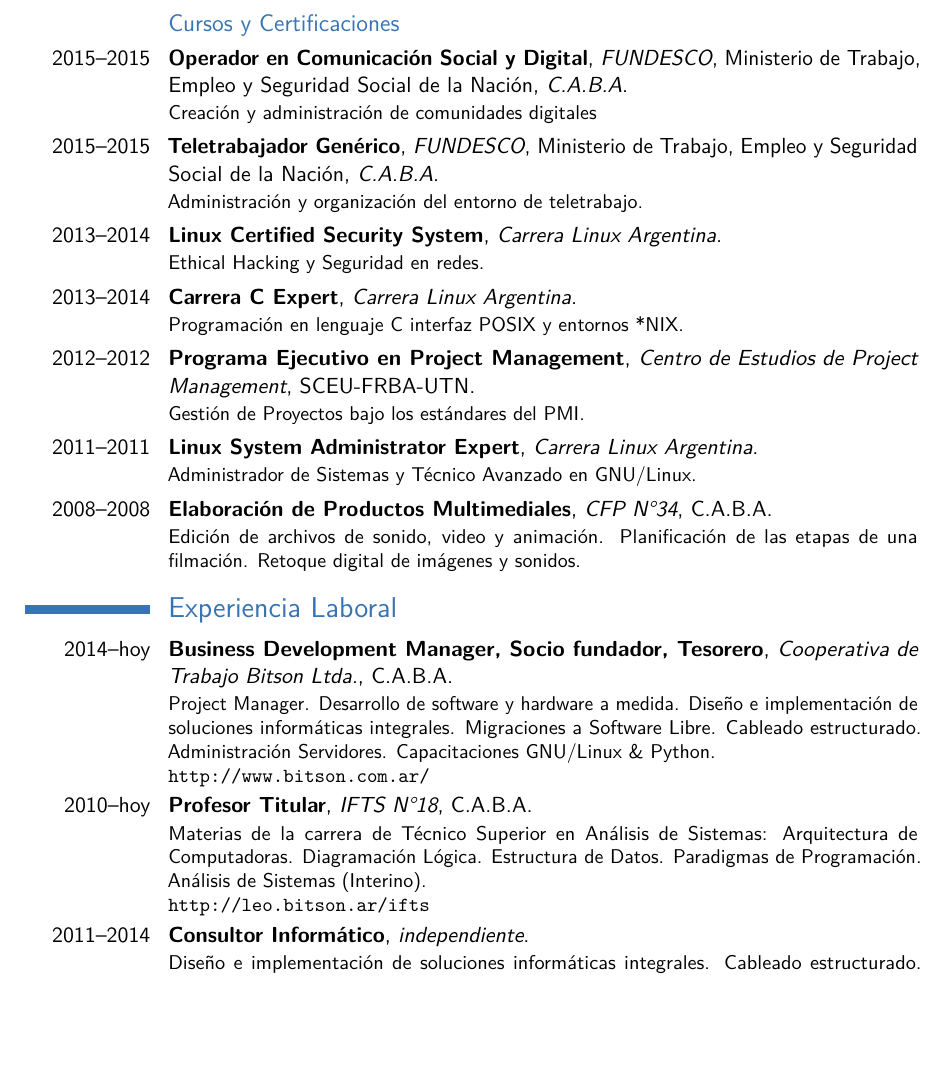
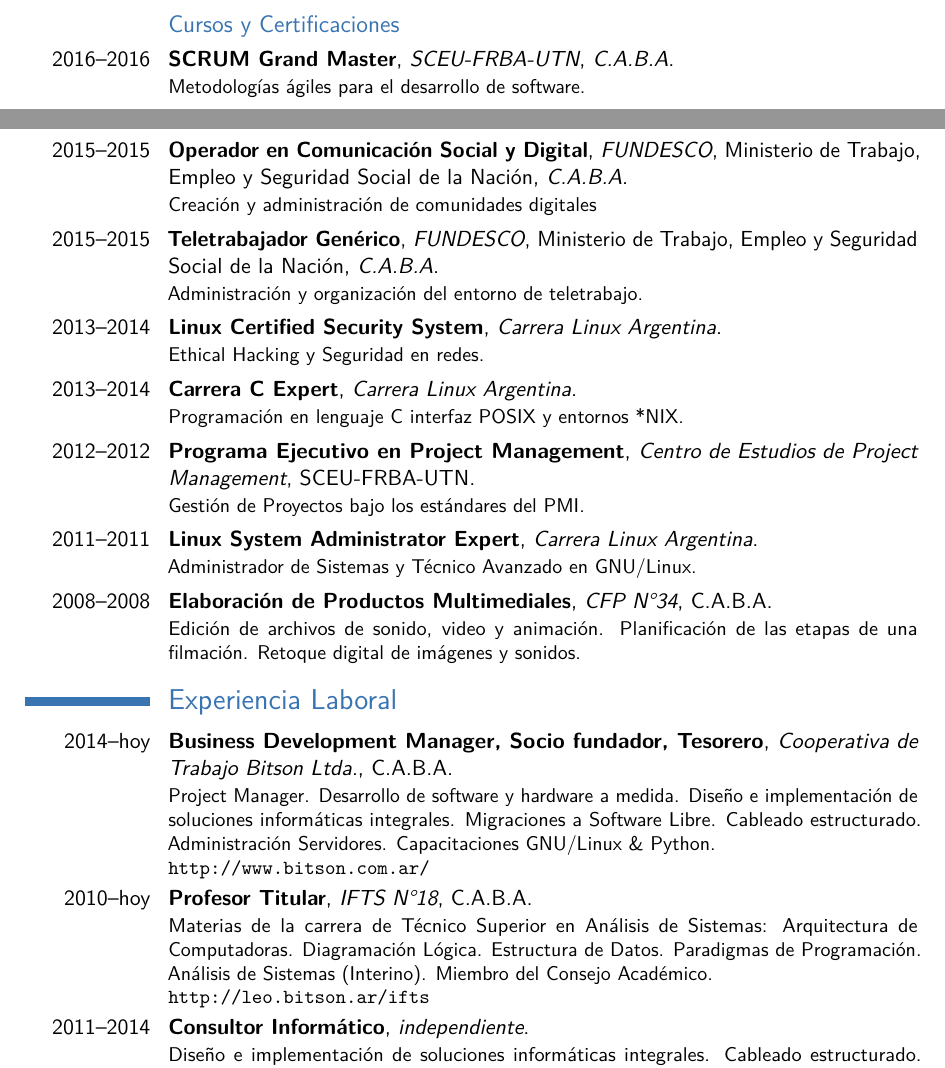
Before and after one commit to lecovi/curriculum-vitae, a LaTeX CV (Moderncv_Classic/main.tex): part of page 2 of 3 before the commit and two parts of pages 1 and 2 of 3 after it, the two joined at a grey line, cut so that both start at the same text, the shorter picture padded with empty space. Compiled offline with pdfLaTeX.

Commit message:
Fix in spanish version

```diff
--- a/Moderncv_Classic/main.tex
+++ b/Moderncv_Classic/main.tex
@@ -89,6 +89,7 @@
 \cventry{2001--2002}{Ingeniería Industrial}{FRBA}{UTN}{\textit{C.A.B.A}}{1\textdegree y 2\textdegree año.}
 
 \subsection{Cursos y Certificaciones}
+\cventry{2016--2016}{SCRUM Grand Master}{SCEU-FRBA-UTN}{\textit{C.A.B.A}}{}{Metodologías ágiles para el desarrollo de software.}
 \cventry{2015--2015}{Operador en Comunicación Social y
 	Digital}{FUNDESCO}{Ministerio de Trabajo, Empleo y Seguridad Social de la
 	Nación}{\textit{C.A.B.A}}{Creación y administración de comunidades digitales}
@@ -113,7 +114,7 @@
 \cventry{2010--hoy}{Profesor Titular}{IFTS N\textdegree18}{C.A.B.A}{}{Materias de la
 	carrera de Técnico Superior en Análisis de Sistemas: Arquitectura de
 	Computadoras. Diagramación Lógica. Estructura de Datos. Paradigmas de
-	Programación. Análisis de Sistemas (Interino). \newline{}\url{http://leo.bitson.ar/ifts}}
+	Programación. Análisis de Sistemas (Interino). Miembro del Consejo Académico. \newline{}\url{http://leo.bitson.ar/ifts}}
 \cventry{2011--2014}{Consultor Informático}{independiente}{}{}{Diseño e
 implementación de soluciones informáticas integrales. Cableado estructurado.
 Administración GNU/Linux. Capacitaciones Empresariales. %\newline{}%
```
Also changed, not shown: Moderncv_Classic/main.pdf, cv_16_en/CV_LECV_20170309-20sec-en.pdf, cv_16_en/CV_LECV_en.pdf (deleted).
